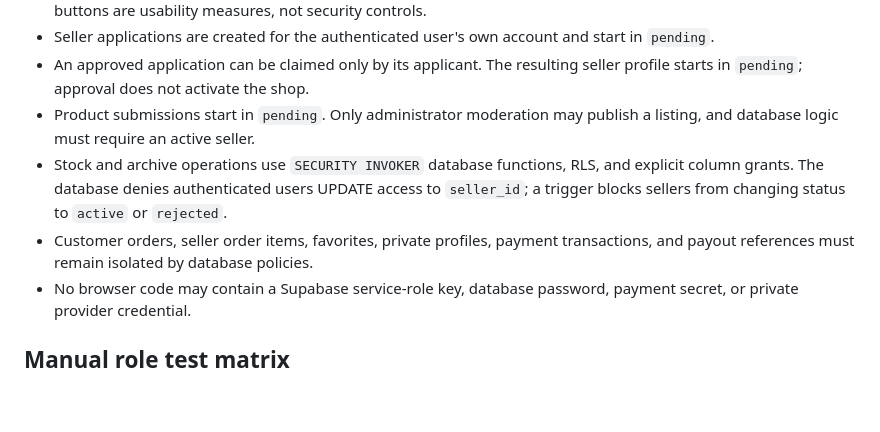
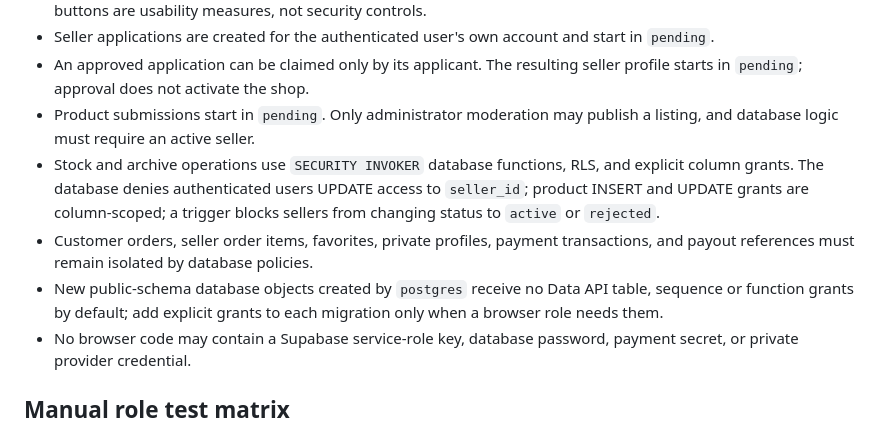
Before and after one commit to Marfenckysbot/Beths-pet-store, a Markdown page: docs/SELLER-PORTAL-PERMISSIONS.md, the part around the change. Rendered like a GitHub page; blank space fills up the shorter version.

Commit message:
Document least-privilege product and future schema grants

```diff
--- a/docs/SELLER-PORTAL-PERMISSIONS.md
+++ b/docs/SELLER-PORTAL-PERMISSIONS.md
@@ -11,8 +11,9 @@ This checklist is for the development branch. It does not authorize production d
 - Seller applications are created for the authenticated user's own account and start in `pending`.
 - An approved application can be claimed only by its applicant. The resulting seller profile starts in `pending`; approval does not activate the shop.
 - Product submissions start in `pending`. Only administrator moderation may publish a listing, and database logic must require an active seller.
-- Stock and archive operations use `SECURITY INVOKER` database functions, RLS, and explicit column grants. The database denies authenticated users UPDATE access to `seller_id`; a trigger blocks sellers from changing status to `active` or `rejected`.
+- Stock and archive operations use `SECURITY INVOKER` database functions, RLS, and explicit column grants. The database denies authenticated users UPDATE access to `seller_id`; product INSERT and UPDATE grants are column-scoped; a trigger blocks sellers from changing status to `active` or `rejected`.
 - Customer orders, seller order items, favorites, private profiles, payment transactions, and payout references must remain isolated by database policies.
+- New public-schema database objects created by `postgres` receive no Data API table, sequence or function grants by default; add explicit grants to each migration only when a browser role needs them.
 - No browser code may contain a Supabase service-role key, database password, payment secret, or private provider credential.
 
 ## Manual role test matrix
```
